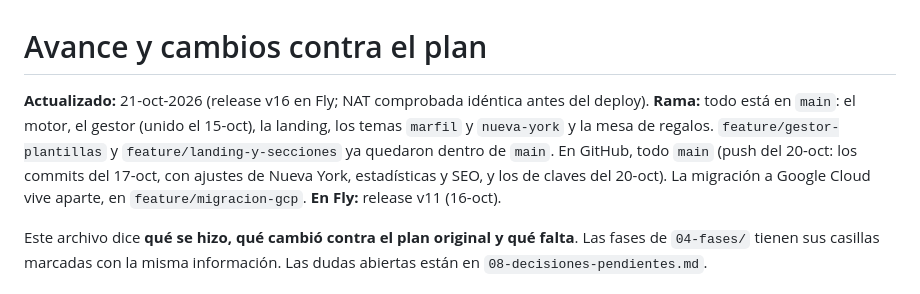
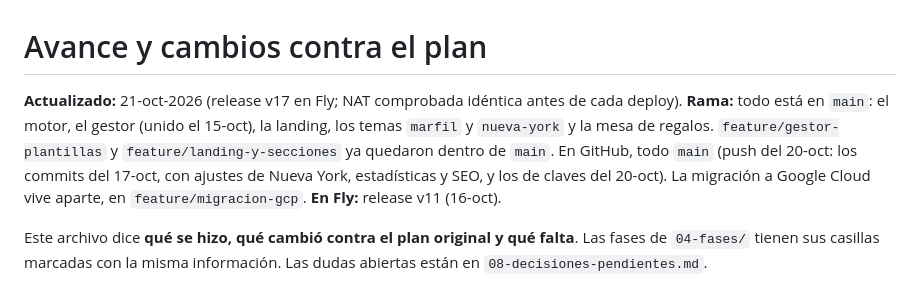
Before and after one commit to rjm019/invitaciones, a Markdown page: docs/plan-invitaciones/09-avance.md, the part around one of its changes. Rendered like a GitHub page.

Commit message:
Plan: galerías repartidas, capa de imagen con varias fotos y release v17 del 21-oct

```diff
--- a/docs/plan-invitaciones/09-avance.md
+++ b/docs/plan-invitaciones/09-avance.md
@@ -1,6 +1,6 @@
 # Avance y cambios contra el plan
 
-**Actualizado:** 21-oct-2026 (release v16 en Fly; NAT comprobada idéntica antes del deploy). **Rama:** todo está en `main`: el motor, el gestor (unido el 15-oct), la landing, los temas `marfil` y `nueva-york` y la mesa de regalos. `feature/gestor-plantillas` y `feature/landing-y-secciones` ya quedaron dentro de `main`. En GitHub, todo `main` (push del 20-oct: los commits del 17-oct, con ajustes de Nueva York, estadísticas y SEO, y los de claves del 20-oct). La migración a Google Cloud vive aparte, en `feature/migracion-gcp`. **En Fly:** release v11 (16-oct).
+**Actualizado:** 21-oct-2026 (release v17 en Fly; NAT comprobada idéntica antes de cada deploy). **Rama:** todo está en `main`: el motor, el gestor (unido el 15-oct), la landing, los temas `marfil` y `nueva-york` y la mesa de regalos. `feature/gestor-plantillas` y `feature/landing-y-secciones` ya quedaron dentro de `main`. En GitHub, todo `main` (push del 20-oct: los commits del 17-oct, con ajustes de Nueva York, estadísticas y SEO, y los de claves del 20-oct). La migración a Google Cloud vive aparte, en `feature/migracion-gcp`. **En Fly:** release v11 (16-oct).
 
 Este archivo dice **qué se hizo, qué cambió contra el plan original y qué falta**. Las fases de `04-fases/` tienen sus casillas marcadas con la misma información. Las dudas abiertas están en `08-decisiones-pendientes.md`.
 
```
Also changed, not shown: other parts of docs/plan-invitaciones/09-avance.md (+1 -1 lines), CLAUDE.md (+2 -2 lines), 1 other file.
